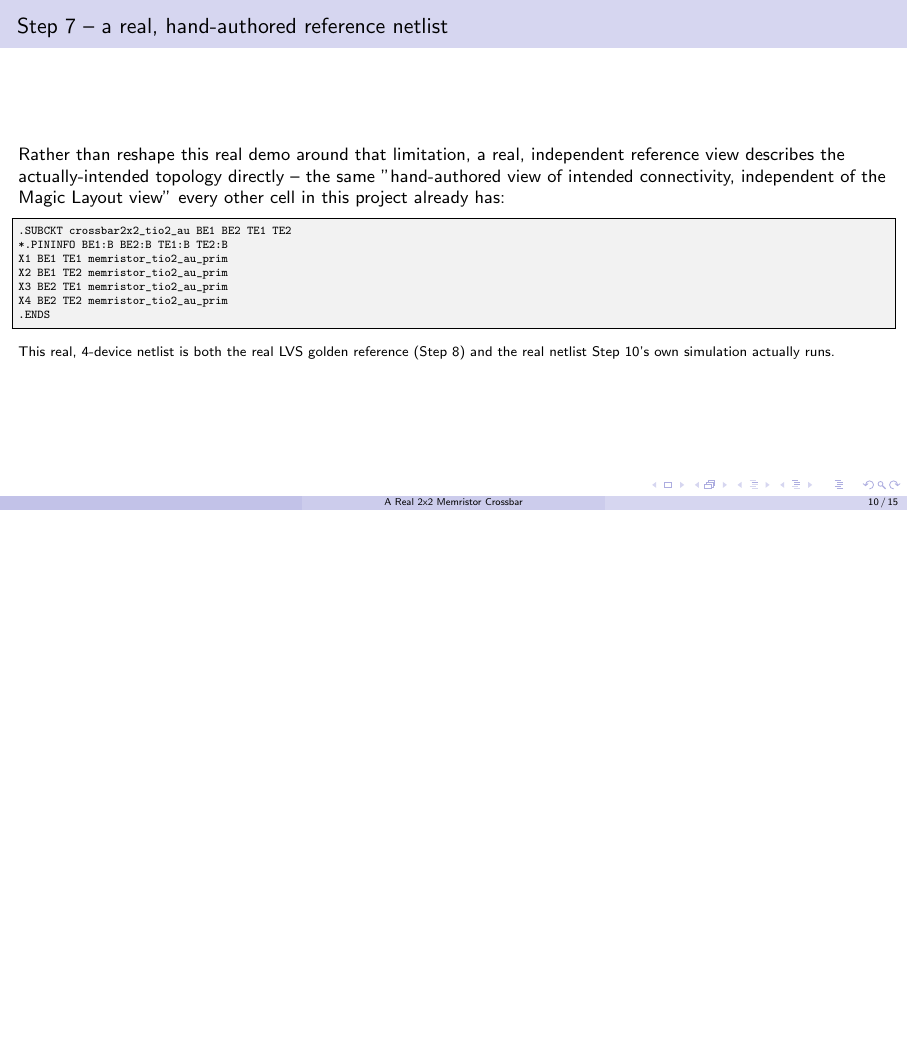
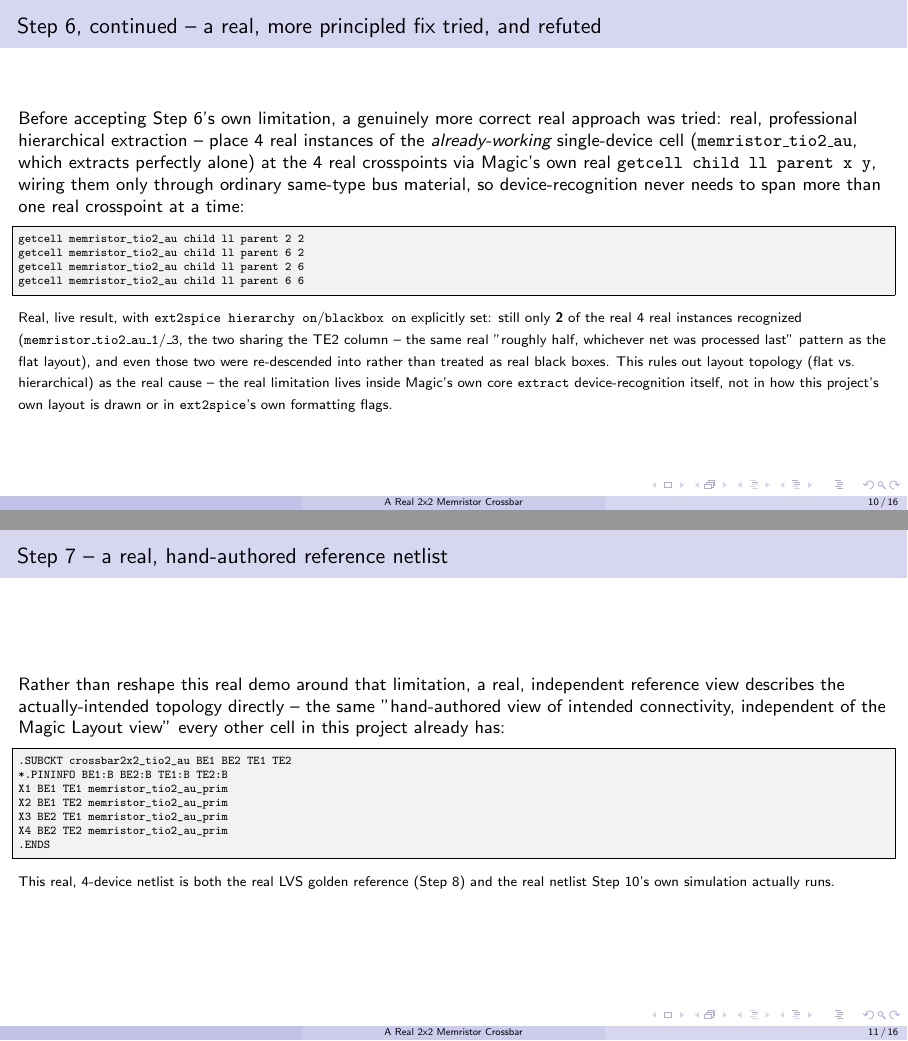
Before and after one commit to rpicos-uib/openMemristorPDK, LaTeX slides (docs/presentation/crossbar2x2.tex): page 10 of 15 before the commit and pages 10 and 11 of 16 after it, the two joined at a grey line, the shorter picture padded with empty space. Compiled offline with pdfLaTeX.

Commit message:
crossbar2x2: document a real, tried-and-refuted hierarchical fix
New "Step 6, continued" frame: real, professional hierarchical
extraction (4 real instances of the already-working single-device
cell, placed via getcell, wired only through ordinary bus material)
was tried as a more principled real fix for the 2-of-4 extraction
limitation -- still only found 2 of 4, even with ext2spice
hierarchy/blackbox explicitly on, and re-descended into instances
instead of treating them as black boxes. Rules out layout topology
as the real cause; the limitation is inside Magic's own core extract
device-recognition itself.

Co-Authored-By: Claude Sonnet 5 <noreply@anthropic.com>

```diff
--- a/docs/presentation/crossbar2x2.tex
+++ b/docs/presentation/crossbar2x2.tex
@@ -196,6 +196,35 @@ bus.
 \end{frame}
 
 % ---------------------------------------------------------------
+\begin{frame}[fragile]{Step 6, continued -- a real, more principled fix tried, and refuted}
+Before accepting Step 6's own limitation, a genuinely more correct
+real approach was tried: real, professional hierarchical extraction
+-- place 4 real instances of the \emph{already-working} single-device
+cell (\texttt{memristor\_tio2\_au}, which extracts perfectly alone)
+at the 4 real crosspoints via Magic's own real \texttt{getcell child
+ll parent x y}, wiring them only through ordinary same-type bus
+material, so device-recognition never needs to span more than one
+real crosspoint at a time:
+\begin{cli}
+getcell memristor_tio2_au child ll parent 2 2
+getcell memristor_tio2_au child ll parent 6 2
+getcell memristor_tio2_au child ll parent 2 6
+getcell memristor_tio2_au child ll parent 6 6
+\end{cli}
+\footnotesize
+Real, live result, with \texttt{ext2spice hierarchy on}/\texttt{blackbox
+on} explicitly set: still only \textbf{2} of the real 4 real instances
+recognized (\texttt{memristor\_tio2\_au\_1}/\texttt{\_3}, the two
+sharing the TE2 column -- the same real "roughly half, whichever net
+was processed last" pattern as the flat layout), and even those two
+were re-descended into rather than treated as real black boxes. This
+rules out layout topology (flat vs.\ hierarchical) as the real cause --
+the real limitation lives inside Magic's own core \texttt{extract}
+device-recognition itself, not in how this project's own layout is
+drawn or in \texttt{ext2spice}'s own formatting flags.
+\end{frame}
+
+% ---------------------------------------------------------------
 \begin{frame}[fragile]{Step 7 -- a real, hand-authored reference netlist}
 Rather than reshape this real demo around that limitation, a real,
 independent reference view describes the actually-intended topology
```
